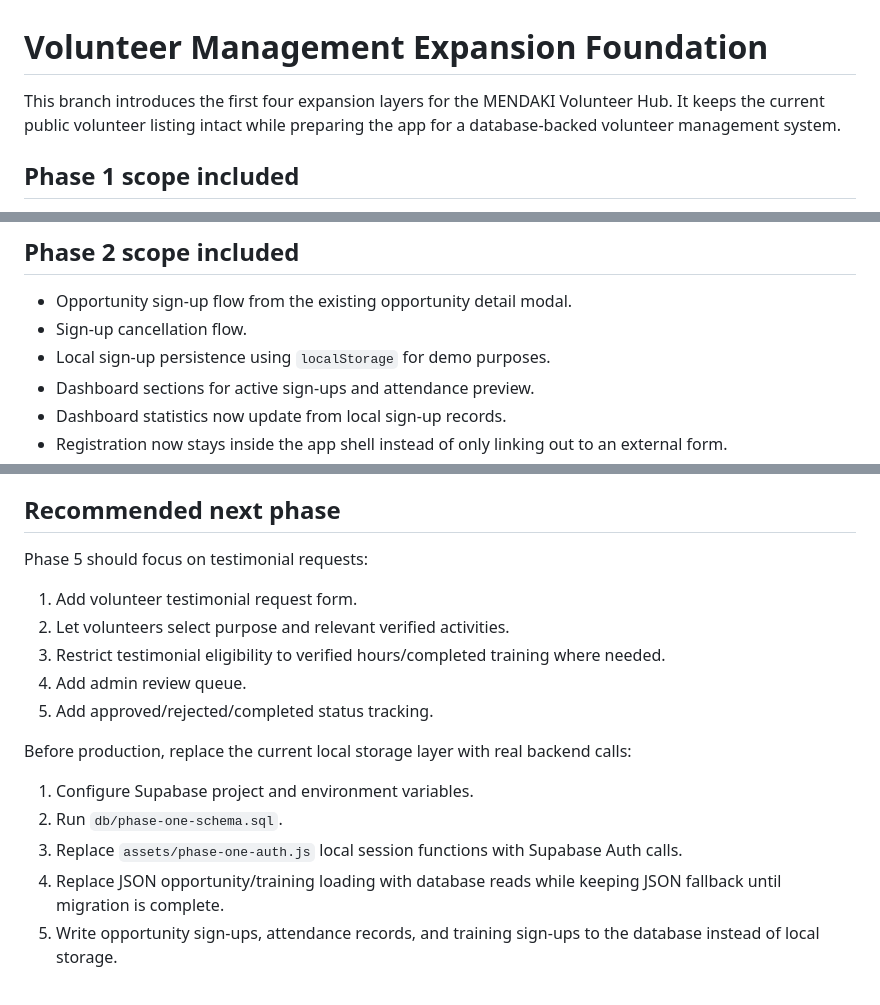
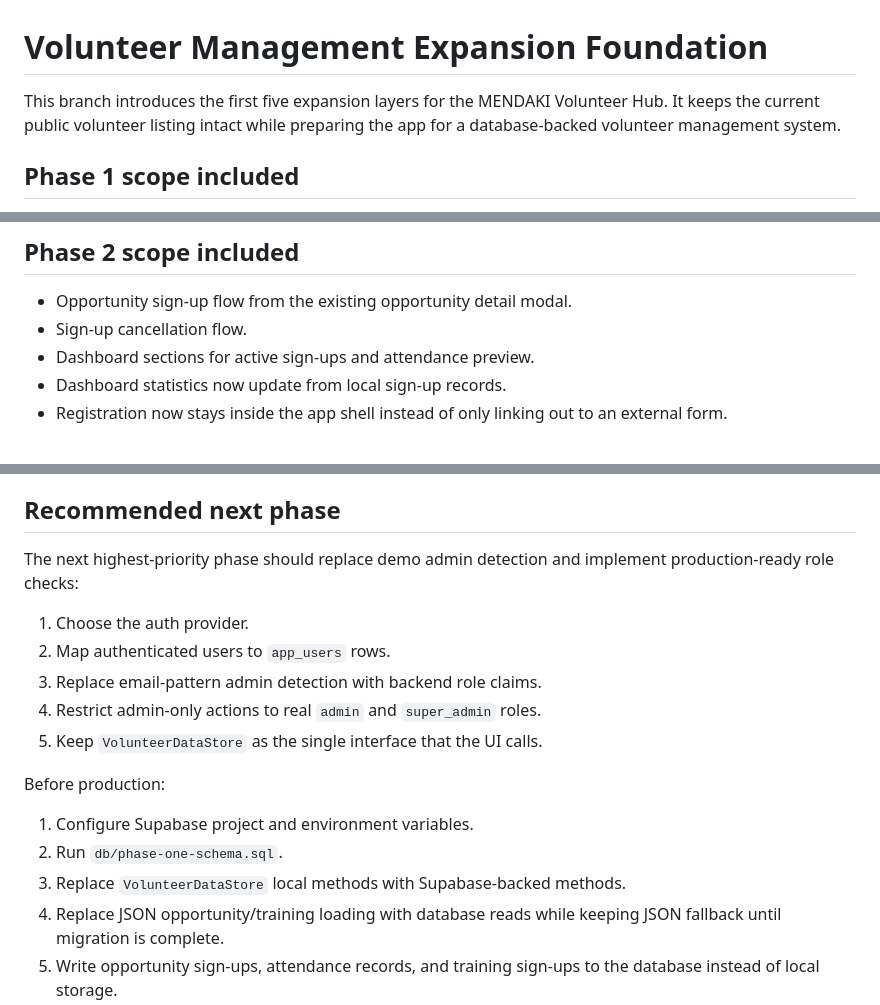
Before and after one commit to aqideh/mendakivolapp, a Markdown page: docs/phase-one-foundation.md, 3 parts joined by grey strips. Drawn GitHub-style.

Commit message:
Document shared data access layer

```diff
--- a/docs/phase-one-foundation.md
+++ b/docs/phase-one-foundation.md
@@ -1,6 +1,6 @@
 # Volunteer Management Expansion Foundation
 
-This branch introduces the first four expansion layers for the MENDAKI Volunteer Hub. It keeps the current public volunteer listing intact while preparing the app for a database-backed volunteer management system.
+This branch introduces the first five expansion layers for the MENDAKI Volunteer Hub. It keeps the current public volunteer listing intact while preparing the app for a database-backed volunteer management system.
 
 ## Phase 1 scope included
 
@@ -15,7 +15,6 @@ This branch introduces the first four expansion layers for the MENDAKI Volunteer
 
 - Opportunity sign-up flow from the existing opportunity detail modal.
 - Sign-up cancellation flow.
-- Local sign-up persistence using `localStorage` for demo purposes.
 - Dashboard sections for active sign-ups and attendance preview.
 - Dashboard statistics now update from local sign-up records.
 - Registration now stays inside the app shell instead of only linking out to an external form.
@@ -166,19 +167,19 @@ Training status is managed separately from volunteering hours. Admins mark regis
 
 ## Recommended next phase
 
-Phase 5 should focus on testimonial requests:
+The next highest-priority phase should replace demo admin detection and implement production-ready role checks:
 
-1. Add volunteer testimonial request form.
-2. Let volunteers select purpose and relevant verified activities.
-3. Restrict testimonial eligibility to verified hours/completed training where needed.
-4. Add admin review queue.
-5. Add approved/rejected/completed status tracking.
+1. Choose the auth provider.
+2. Map authenticated users to `app_users` rows.
+3. Replace email-pattern admin detection with backend role claims.
+4. Restrict admin-only actions to real `admin` and `super_admin` roles.
+5. Keep `VolunteerDataStore` as the single interface that the UI calls.
 
-Before production, replace the current local storage layer with real backend calls:
+Before production:
 
 1. Configure Supabase project and environment variables.
 2. Run `db/phase-one-schema.sql`.
-3. Replace `assets/phase-one-auth.js` local session functions with Supabase Auth calls.
+3. Replace `VolunteerDataStore` local methods with Supabase-backed methods.
 4. Replace JSON opportunity/training loading with database reads while keeping JSON fallback until migration is complete.
 5. Write opportunity sign-ups, attendance records, and training sign-ups to the database instead of local storage.
 6. Restrict admin actions to real admin/super_admin users through database policies.
```
Also changed, not shown: other parts of docs/phase-one-foundation.md (+14 -12 lines).
